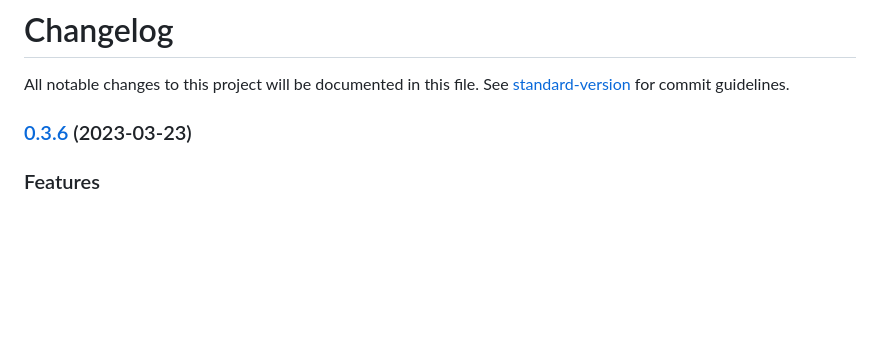
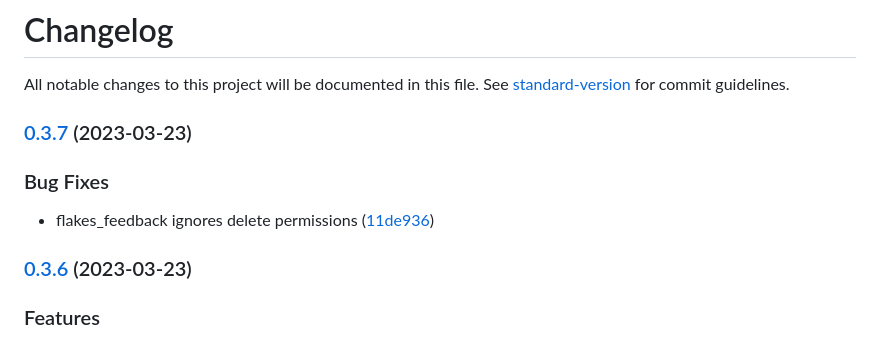
Before and after one commit to DataShades/ckanext-flakes, a Markdown page: CHANGELOG.md, the part around the change. Rendered like a GitHub page; blank space fills up the shorter version.

Commit message:
chore(release): 0.3.7

```diff
--- a/CHANGELOG.md
+++ b/CHANGELOG.md
@@ -1,6 +1,13 @@
 # Changelog
 
 All notable changes to this project will be documented in this file. See [standard-version](https://github.com/conventional-changelog/standard-version) for commit guidelines.
+
+### [0.3.7](https://github.com/DataShades/ckanext-flakes/compare/v0.3.6...v0.3.7) (2023-03-23)
+
+
+### Bug Fixes
+
+* flakes_feedback ignores delete permissions ([11de936](https://github.com/DataShades/ckanext-flakes/commit/11de9363aa307e56c7d8cbfbec7f43126739bbf0))
 
 ### [0.3.6](https://github.com/DataShades/ckanext-flakes/compare/v0.3.5...v0.3.6) (2023-03-23)
 
```
